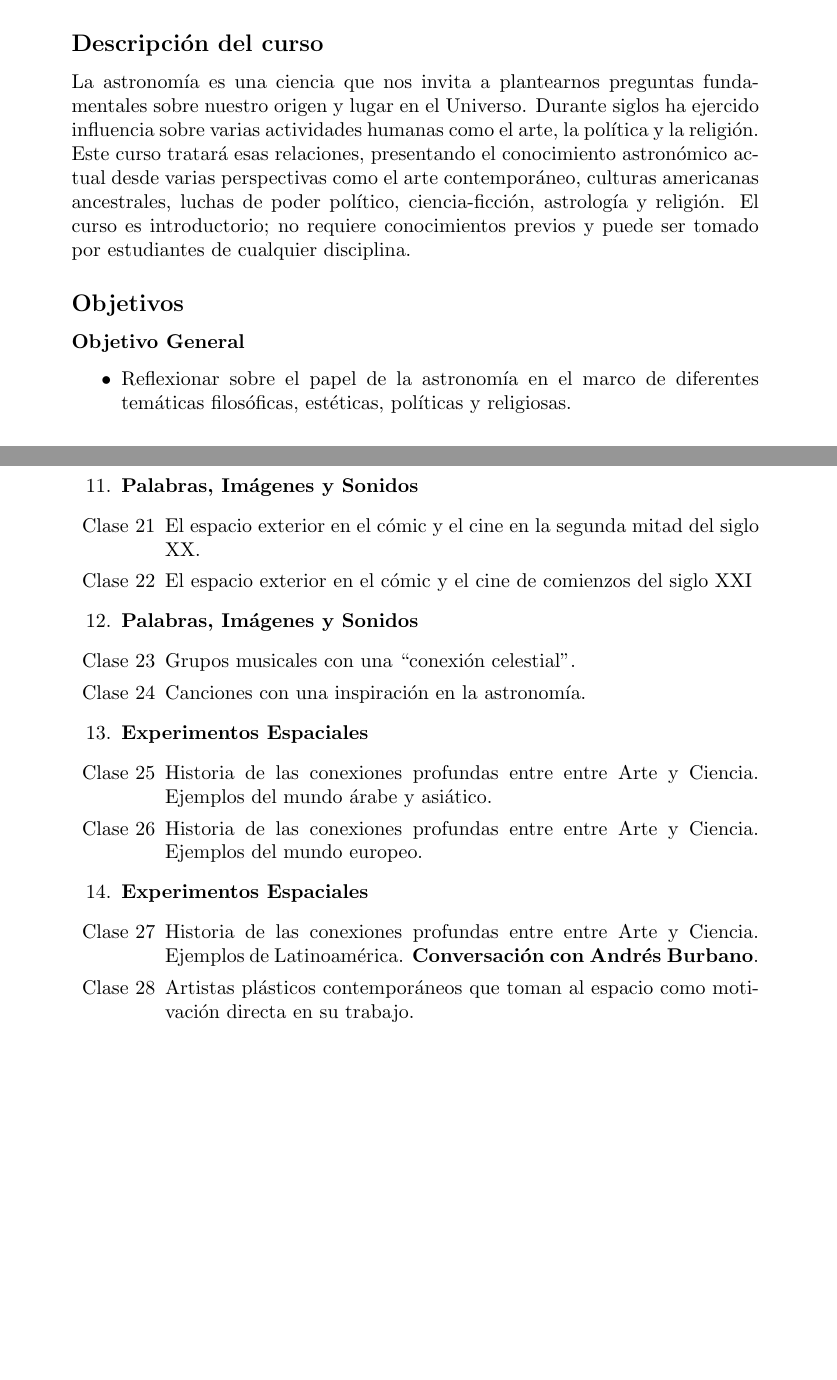
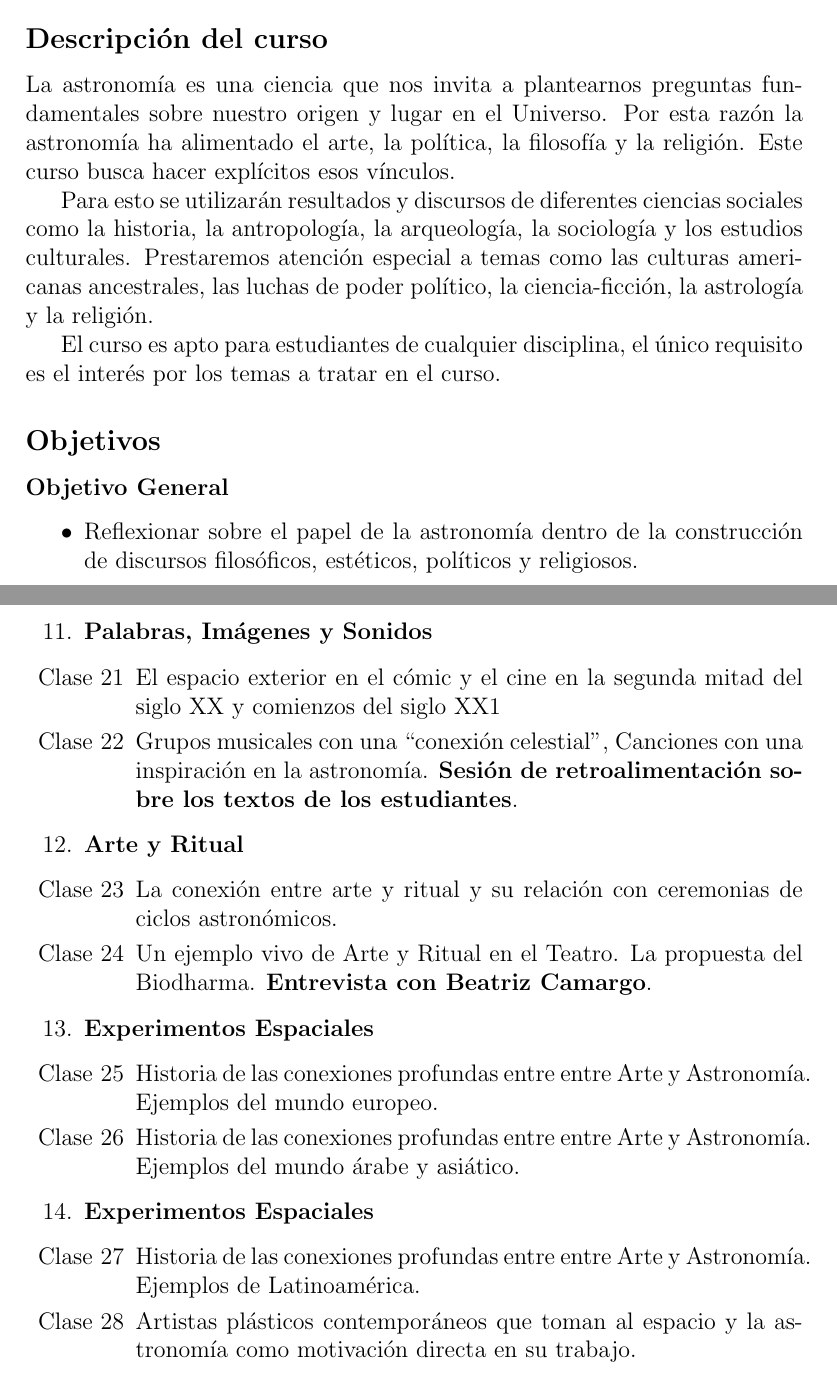
Before and after one commit to forero/23-42, a LaTeX document (propuesta/propuesta.tex): two parts of pages 1 and 4 of 5 before the commit and two parts of pages 1 and 5 of 6 after it, joined at a grey line, cut so that both start at the same text, the shorter picture padded with empty space. Compiled offline with pdfLaTeX.

Commit message:
nueva propuesta

```diff
--- a/propuesta/propuesta.tex
+++ b/propuesta/propuesta.tex
@@ -1,4 +1,4 @@
-\documentclass{report}
+\documentclass[12pt]{report}
 \begin{document}
 
 \subsection*{\bf T\'itulo}
@@ -8,27 +8,32 @@ Astronom\'ia, Arte y Ritual\\
 Jaime Forero\\
 
 \subsection*{Tipo de CBU}
-Tipo E (intensivo en escritura acad\'emica). Como tipo
-A/B dependiendo de la clasificaci\'on del comit\'e de CBU.
+Tipo E (intensivo en escritura acad\'emica).
+Como tipo A/B dependiendo de la clasificaci\'on del comit\'e de CBU.
 
 \subsection*{Descripci\'on del curso}
 La astronom\'ia es una ciencia que nos invita a plantearnos preguntas
-fundamentales sobre nuestro origen y lugar en el Universo. Durante
-siglos ha ejercido influencia sobre varias actividades humanas como el arte, la
-pol\'itica y la religi\'on. Este curso tratar\'a esas relaciones,
-presentando el conocimiento astron\'omico actual desde varias
-perspectivas como el arte contempor\'aneo, culturas americanas
-ancestrales, luchas de poder pol\'itico, ciencia-ficci\'on,
-astrolog\'ia y religi\'on. El curso es introductorio; no requiere
-conocimientos previos y puede ser tomado por estudiantes de cualquier
-disciplina.
+fundamentales sobre nuestro origen y lugar en el Universo.
+Por esta raz\'on la astronom\'ia ha alimentado el
+arte, la pol\'itica, la filosof\'ia y la religi\'on. Este curso busca
+hacer expl\'icitos esos v\'inculos.
+
+Para esto se utilizar\'an resultados y discursos de diferentes
+ciencias sociales como la historia, la antropolog\'ia, la arqueolog\'ia, la
+sociolog\'ia y los estudios culturales. Prestaremos atenci\'on
+especial a temas como las culturas americanas  ancestrales, las luchas
+de poder pol\'itico, la ciencia-ficci\'on, la astrolog\'ia y la
+religi\'on.
+
+El curso es apto para estudiantes de cualquier disciplina, el \'unico
+requisito es el inter\'es por los temas a tratar en el curso.
 \subsection*{Objetivos}
 
 \subsubsection*{Objetivo General}
 \begin{itemize}
-\item Reflexionar sobre el papel de la astronom\'ia en el marco de
-  diferentes tem\'aticas filos\'oficas, est\'eticas, pol\'iticas y
-  religiosas.
+\item Reflexionar sobre el papel de la astronom\'ia dentro de la
+  construcci\'on de discursos filos\'oficos,
+  est\'eticos, pol\'iticos y religiosos.
 \end{itemize}
 
 \subsubsection*{Objetivos Espec\'ificos}
@@ -172,38 +183,41 @@ la programaci\'on semanal, ser\'an:
 \item[Clase 19] Desde Saturno hasta Solaris. Paseo por la obra escrita
   de Voltaire, Klopstock, Scheerbart, Elfriede Jelinek y Stanis\l aw Lem.
 \item[Clase 20] El espacio exterior en la ciencia-ficci\'on
-  contempor\'anea. Paseo por la obra de Isaac Asimov, Carl Sagan, Philip K. Dick.
+  contempor\'anea. Paseo por la obra de Isaac Asimov, Carl Sagan,
+  Philip K. Dick.
 \end{itemize}
 
 \item {\bf Palabras, Im\'agenes y Sonidos}
 \begin{itemize}
 \item[Clase 21] El espacio exterior en el c\'omic y el cine en la
-  segunda mitad del siglo XX.
-\item[Clase 22] El espacio exterior en el c\'omic y el cine de
-  comienzos del siglo XXI
+  segunda mitad del siglo XX y comienzos del siglo XX1
+\item[Clase 22] Grupos musicales con una ``conexi\'on celestial'',
+  Canciones con una inspiraci\'on en la astronom\'ia.
+  {\bf Sesi\'on de retroalimentaci\'on sobre los textos de los estudiantes}.
 \end{itemize}
 
-\item {\bf Palabras, Im\'agenes y Sonidos}
+\item {\bf Arte y Ritual}
 \begin{itemize}
-\item[Clase 23] Grupos musicales con una ``conexi\'on celestial''.
-\item[Clase 24] Canciones con una inspiraci\'on en la astronom\'ia.
+\item[Clase 23] La conexi\'on entre arte y ritual y su relaci\'on con
+  ceremonias de ciclos astron\'omicos.
+\item[Clase 24] Un ejemplo vivo de Arte y Ritual en el Teatro. La
+  propuesta del Biodharma. {\bf Entrevista con Beatriz Camargo}.
 \end{itemize}
 
 \item {\bf Experimentos Espaciales}
 \begin{itemize}
 \item[Clase 25] Historia de las conexiones profundas entre entre Arte
-  y Ciencia. Ejemplos del mundo \'arabe y asi\'atico.
+  y Astronom\'ia. Ejemplos del mundo europeo.
 \item[Clase 26]  Historia de las conexiones profundas entre entre Arte
-  y Ciencia. Ejemplos del mundo europeo.
+  y Astronom\'ia. Ejemplos del mundo \'arabe y asi\'atico.
 \end{itemize}
 
 \item {\bf Experimentos Espaciales}
 \begin{itemize}
 \item[Clase 27] Historia de las conexiones profundas entre entre Arte
-  y Ciencia. Ejemplos de Latinoam\'erica. {\bf Conversaci\'on con
-    Andr\'es Burbano}.
-\item[Clase 28] Artistas pl\'asticos contempor\'aneos que toman al espacio como
-  motivaci\'on directa en su trabajo.
+  y Astronom\'ia. Ejemplos de Latinoam\'erica.
+\item[Clase 28] Artistas pl\'asticos contempor\'aneos que toman al
+  espacio y la astronom\'ia como motivaci\'on directa en su trabajo.
 \end{itemize}
 
 \item {\bf Experimentos Espaciales}
```
Also changed, not shown: propuesta/propuesta.pdf, propuesta/propuesta.tex (30 more changed lines).
